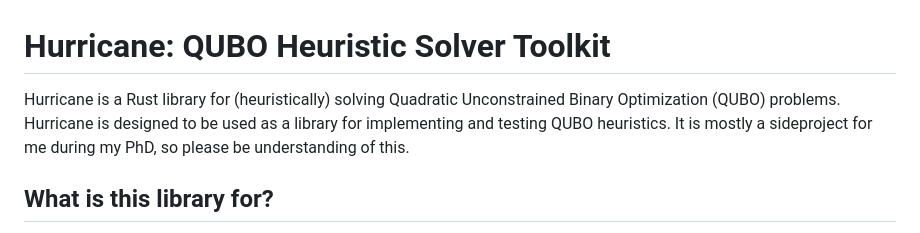
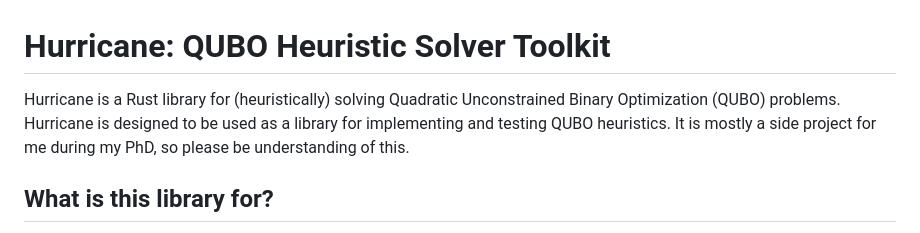
Before and after one commit to DKenefake/hercules, a Markdown page: README.md, the part around the change. Rendered like a GitHub page.

```diff
--- a/README.md
+++ b/README.md
@@ -1,6 +1,6 @@
 # Hurricane: QUBO Heuristic Solver Toolkit
 
-Hurricane is a Rust library for (heuristically) solving Quadratic Unconstrained Binary Optimization (QUBO) problems. Hurricane is designed to be used as a library for implementing and testing QUBO heuristics. It is mostly a sideproject for me during my PhD, so please be understanding of this.
+Hurricane is a Rust library for (heuristically) solving Quadratic Unconstrained Binary Optimization (QUBO) problems. Hurricane is designed to be used as a library for implementing and testing QUBO heuristics. It is mostly a side project for me during my PhD, so please be understanding of this.
 
 ## What is this library for?
 
```
